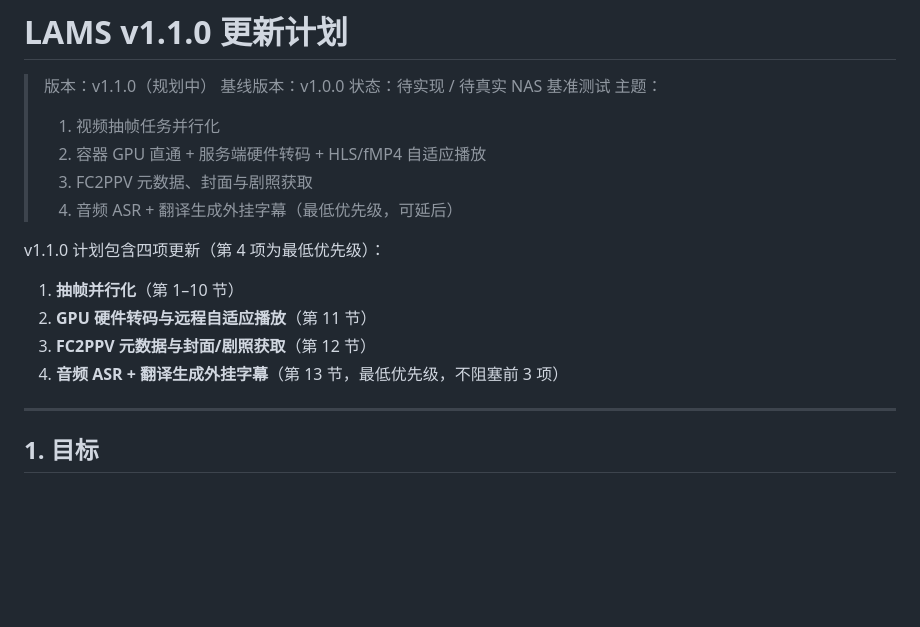
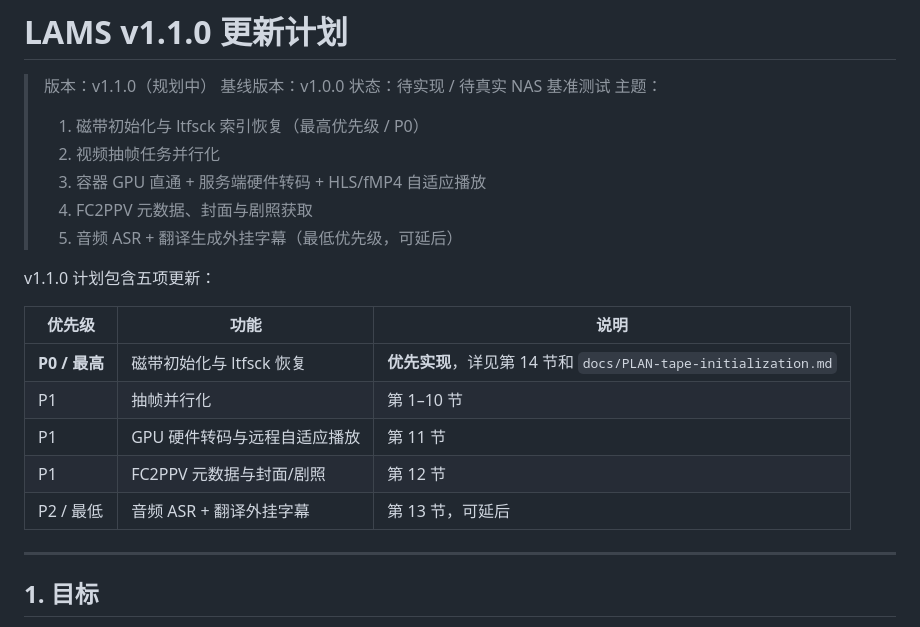
Before and after one commit to vulcasa/LAMS, a Markdown page: docs/PLAN-v1.1.0.md, the part around one of its changes. Rendered like a GitHub page; blank space fills up the shorter version.

Commit message:
docs: add tape initialization as P0 to v1.1.0 plan

```diff
--- a/docs/PLAN-v1.1.0.md
+++ b/docs/PLAN-v1.1.0.md
@@ -4,17 +4,21 @@
 > 基线版本：v1.0.0
 > 状态：待实现 / 待真实 NAS 基准测试
 > 主题：
-> 1. 视频抽帧任务并行化
-> 2. 容器 GPU 直通 + 服务端硬件转码 + HLS/fMP4 自适应播放
-> 3. FC2PPV 元数据、封面与剧照获取
-> 4. 音频 ASR + 翻译生成外挂字幕（最低优先级，可延后）
+> 1. 磁带初始化与 ltfsck 索引恢复（最高优先级 / P0）
+> 2. 视频抽帧任务并行化
+> 3. 容器 GPU 直通 + 服务端硬件转码 + HLS/fMP4 自适应播放
+> 4. FC2PPV 元数据、封面与剧照获取
+> 5. 音频 ASR + 翻译生成外挂字幕（最低优先级，可延后）
 
-v1.1.0 计划包含四项更新（第 4 项为最低优先级）：
+v1.1.0 计划包含五项更新：
 
-1. **抽帧并行化**（第 1–10 节）
-2. **GPU 硬件转码与远程自适应播放**（第 11 节）
-3. **FC2PPV 元数据与封面/剧照获取**（第 12 节）
-4. **音频 ASR + 翻译生成外挂字幕**（第 13 节，最低优先级，不阻塞前 3 项）
+| 优先级 | 功能 | 说明 |
+|---|---|---|
+| **P0 / 最高** | 磁带初始化与 ltfsck 恢复 | **优先实现**，详见第 14 节和 `docs/PLAN-tape-initialization.md` |
+| P1 | 抽帧并行化 | 第 1–10 节 |
+| P1 | GPU 硬件转码与远程自适应播放 | 第 11 节 |
+| P1 | FC2PPV 元数据与封面/剧照 | 第 12 节 |
+| P2 / 最低 | 音频 ASR + 翻译外挂字幕 | 第 13 节，可延后 |
 
 ---
 
```
Also changed, not shown: other parts of docs/PLAN-v1.1.0.md (+76 -0 lines).
